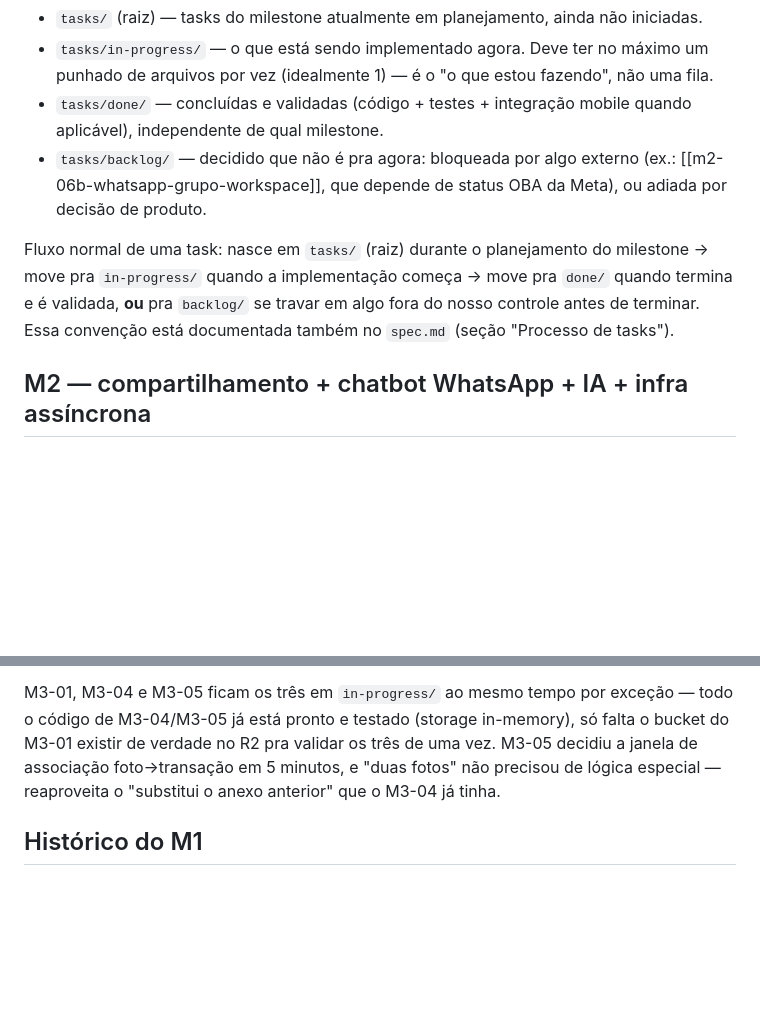
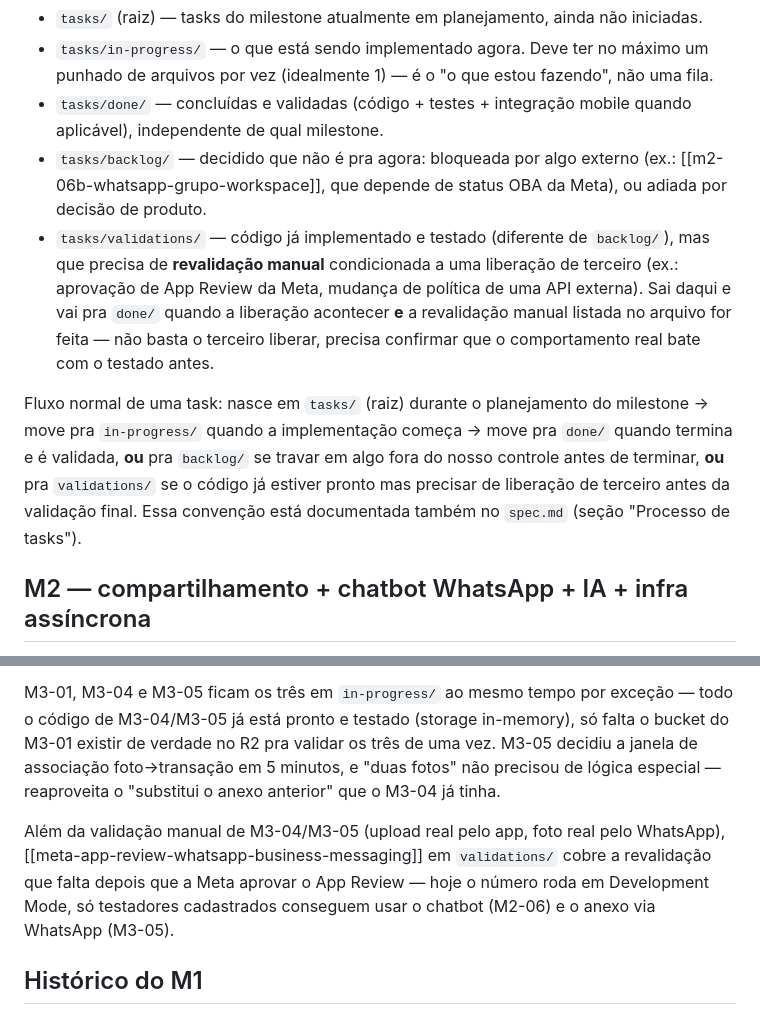
Before and after one commit to TheMath123/finance, a Markdown page: tasks/README.md, 2 parts joined by grey strips. GitHub-like rendering; blank space fills up the shorter version.

```diff
--- a/tasks/README.md
+++ b/tasks/README.md
@@ -12,12 +12,21 @@
 - `tasks/backlog/` — decidido que não é pra agora: bloqueada por algo
   externo (ex.: [[m2-06b-whatsapp-grupo-workspace]], que depende de status
   OBA da Meta), ou adiada por decisão de produto.
+- `tasks/validations/` — código já implementado e testado (diferente de
+  `backlog/`), mas que precisa de **revalidação manual** condicionada a
+  uma liberação de terceiro (ex.: aprovação de App Review da Meta, mudança
+  de política de uma API externa). Sai daqui e vai pra `done/` quando a
+  liberação acontecer **e** a revalidação manual listada no arquivo for
+  feita — não basta o terceiro liberar, precisa confirmar que o
+  comportamento real bate com o testado antes.
 
 Fluxo normal de uma task: nasce em `tasks/` (raiz) durante o planejamento
 do milestone → move pra `in-progress/` quando a implementação começa →
 move pra `done/` quando termina e é validada, **ou** pra `backlog/` se
-travar em algo fora do nosso controle antes de terminar. Essa convenção
-está documentada também no `spec.md` (seção "Processo de tasks").
+travar em algo fora do nosso controle antes de terminar, **ou** pra
+`validations/` se o código já estiver pronto mas precisar de liberação de
+terceiro antes da validação final. Essa convenção está documentada também
+no `spec.md` (seção "Processo de tasks").
 
 ## M2 — compartilhamento + chatbot WhatsApp + IA + infra assíncrona
 
@@ -92,6 +101,13 @@ foto→transação em 5 minutos, e "duas fotos" não precisou de lógica
 especial — reaproveita o "substitui o anexo anterior" que o M3-04 já
 tinha.
 
+Além da validação manual de M3-04/M3-05 (upload real pelo app, foto real
+pelo WhatsApp), [[meta-app-review-whatsapp-business-messaging]] em
+`validations/` cobre a revalidação que falta depois que a Meta aprovar o
+App Review — hoje o número roda em Development Mode, só testadores
+cadastrados conseguem usar o chatbot (M2-06) e o anexo via WhatsApp
+(M3-05).
+
 ## Histórico do M1
 
 Tarefas do M1 já concluídas/decididas — ver [`done/`](done/). A antiga task
```
Also changed, not shown: tasks/validations/meta-app-review-whatsapp-business-messaging.md (added, +52 -0 lines).
